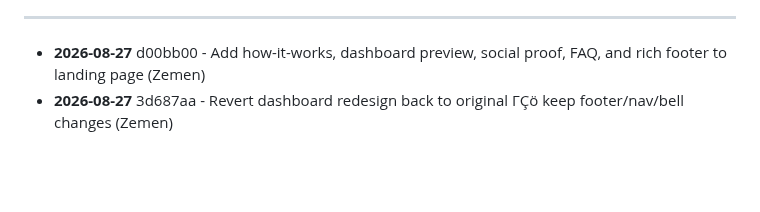
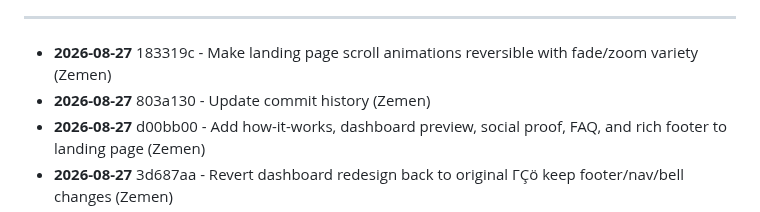
Before and after one commit to zementaye/lifehub, a Markdown page: COMMIT_HISTORY.md, the part around one of its changes. Rendered like a GitHub page; blank space fills up the shorter version.

Commit message:
Update commit history

```diff
--- a/COMMIT_HISTORY.md
+++ b/COMMIT_HISTORY.md
@@ -10,6 +10,8 @@ Last updated: 2026-08-27 12:02
 
 ---
 
+- **2026-08-27** 183319c - Make landing page scroll animations reversible with fade/zoom variety (Zemen)
+- **2026-08-27** 803a130 - Update commit history (Zemen)
 - **2026-08-27** d00bb00 - Add how-it-works, dashboard preview, social proof, FAQ, and rich footer to landing page (Zemen)
 - **2026-08-27** 3d687aa - Revert dashboard redesign back to original ΓÇö keep footer/nav/bell changes (Zemen)
 - **2026-08-27** f1d64d6 - Redesign dashboard: hero, spotlight, trio/duo sections, weekly recap, quick actions ΓÇö bidirectional scroll-reveal engine (left/right/up/down/zoom-in/zoom-out/fade) (Zemen)
```
Also changed, not shown: other parts of COMMIT_HISTORY.md (+1 -1 lines).
